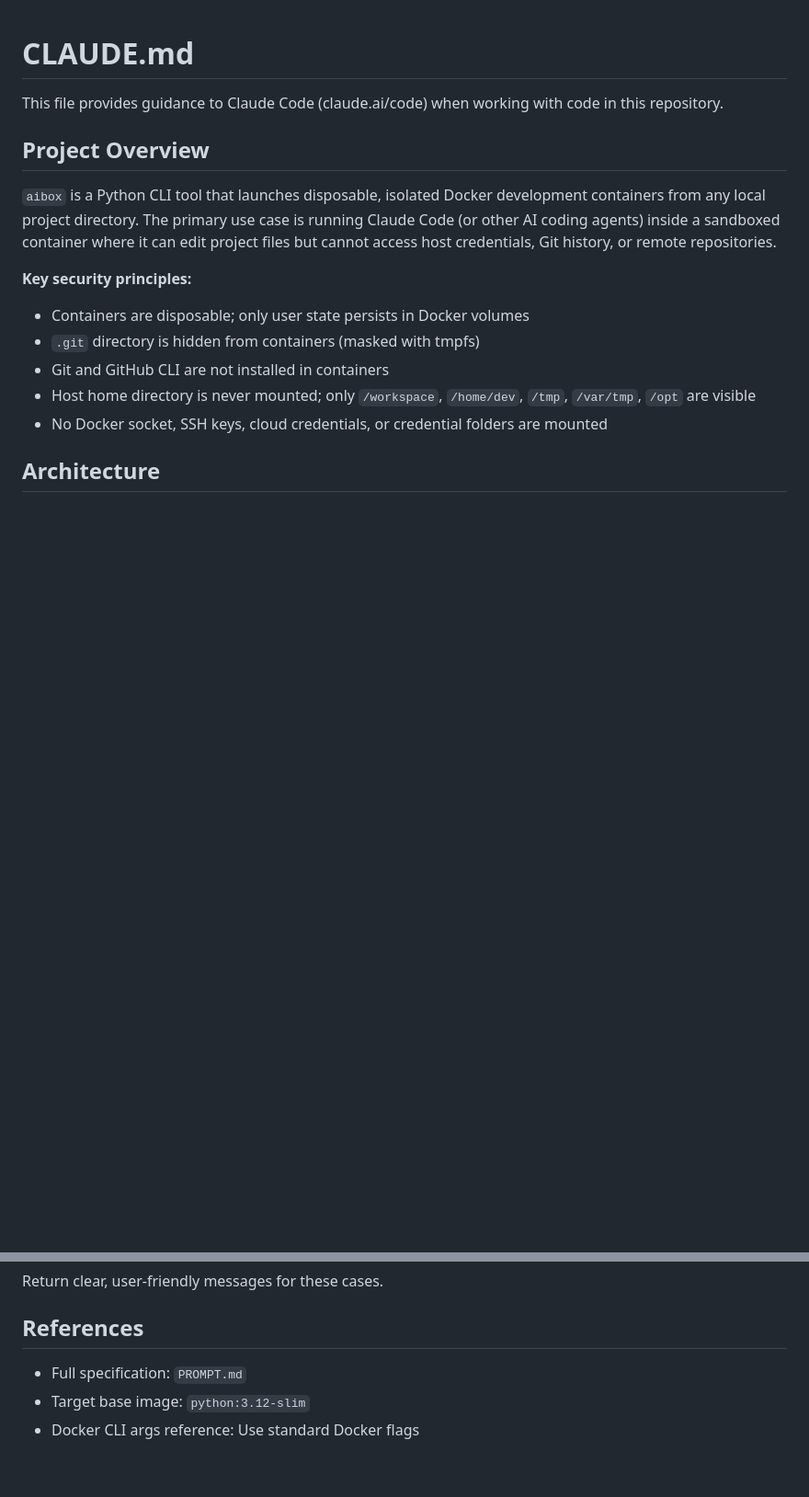
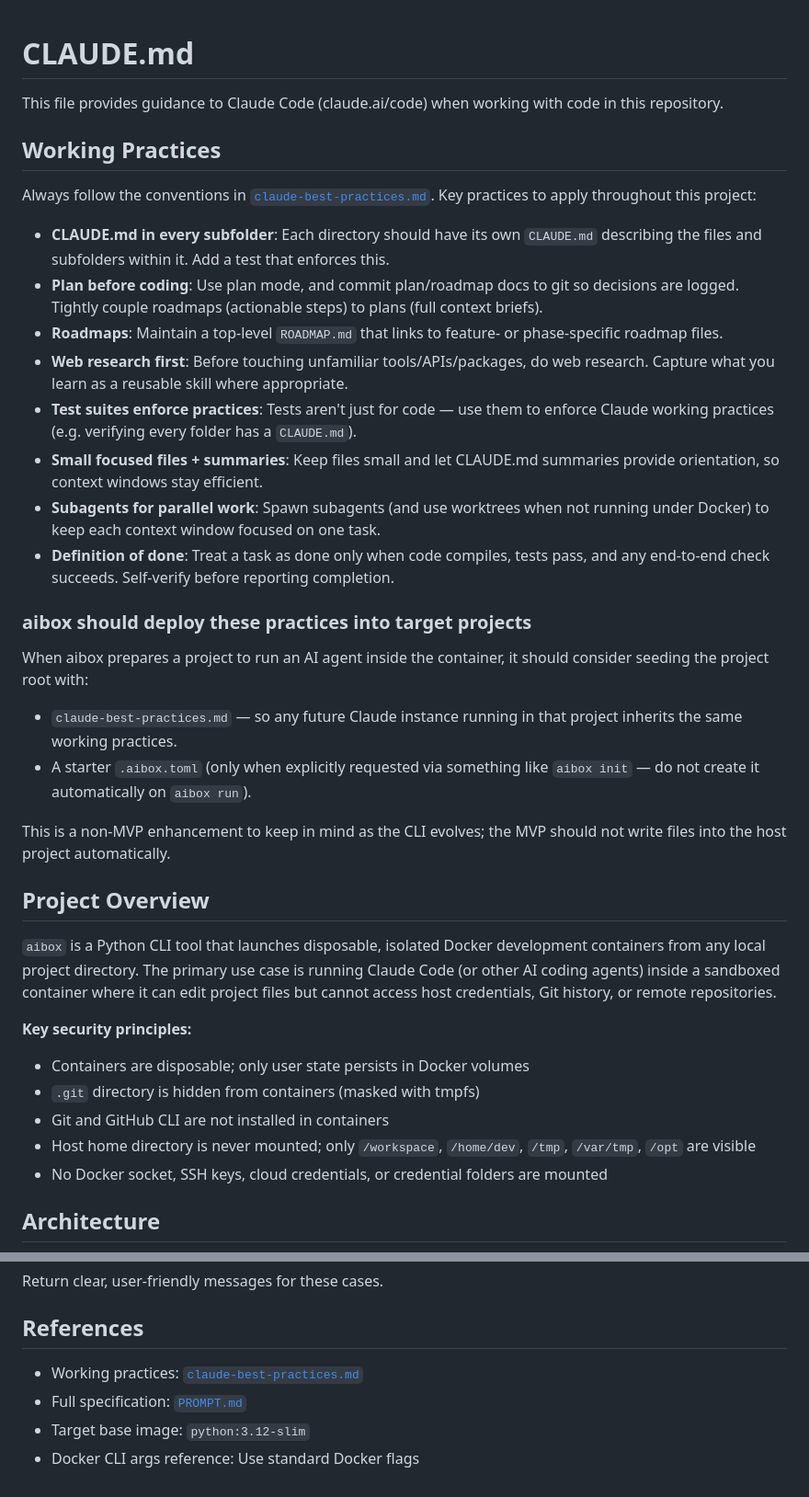
Before and after one commit to vincemaina/aibox, a Markdown page: CLAUDE.md, 2 parts joined by grey strips. Shown at 92% size. Rendered like a GitHub page; blank space fills up the shorter version.

Commit message:
Add `claude-best-practices.md` and reference it in `CLAUDE.md`.

```diff
--- a/CLAUDE.md
+++ b/CLAUDE.md
@@ -1,6 +1,28 @@
 # CLAUDE.md
 
 This file provides guidance to Claude Code (claude.ai/code) when working with code in this repository.
+
+## Working Practices
+
+Always follow the conventions in [`claude-best-practices.md`](./claude-best-practices.md). Key practices to apply throughout this project:
+
+- **CLAUDE.md in every subfolder**: Each directory should have its own `CLAUDE.md` describing the files and subfolders within it. Add a test that enforces this.
+- **Plan before coding**: Use plan mode, and commit plan/roadmap docs to git so decisions are logged. Tightly couple roadmaps (actionable steps) to plans (full context briefs).
+- **Roadmaps**: Maintain a top-level `ROADMAP.md` that links to feature- or phase-specific roadmap files.
+- **Web research first**: Before touching unfamiliar tools/APIs/packages, do web research. Capture what you learn as a reusable skill where appropriate.
+- **Test suites enforce practices**: Tests aren't just for code — use them to enforce Claude working practices (e.g. verifying every folder has a `CLAUDE.md`).
+- **Small focused files + summaries**: Keep files small and let CLAUDE.md summaries provide orientation, so context windows stay efficient.
+- **Subagents for parallel work**: Spawn subagents (and use worktrees when not running under Docker) to keep each context window focused on one task.
+- **Definition of done**: Treat a task as done only when code compiles, tests pass, and any end-to-end check succeeds. Self-verify before reporting completion.
+
+### aibox should deploy these practices into target projects
+
+When aibox prepares a project to run an AI agent inside the container, it should consider seeding the project root with:
+
+- `claude-best-practices.md` — so any future Claude instance running in that project inherits the same working practices.
+- A starter `.aibox.toml` (only when explicitly requested via something like `aibox init` — do not create it automatically on `aibox run`).
+
+This is a non-MVP enhancement to keep in mind as the CLI evolves; the MVP should not write files into the host project automatically.
 
 ## Project Overview
 
@@ -119,6 +141,7 @@ Return clear, user-friendly messages for these cases.
 
 ## References
 
-- Full specification: `PROMPT.md`
+- Working practices: [`claude-best-practices.md`](./claude-best-practices.md)
+- Full specification: [`PROMPT.md`](./PROMPT.md)
 - Target base image: `python:3.12-slim`
 - Docker CLI args reference: Use standard Docker flags
```
Also changed, not shown: claude-best-practices.md (added, +110 -0 lines).
